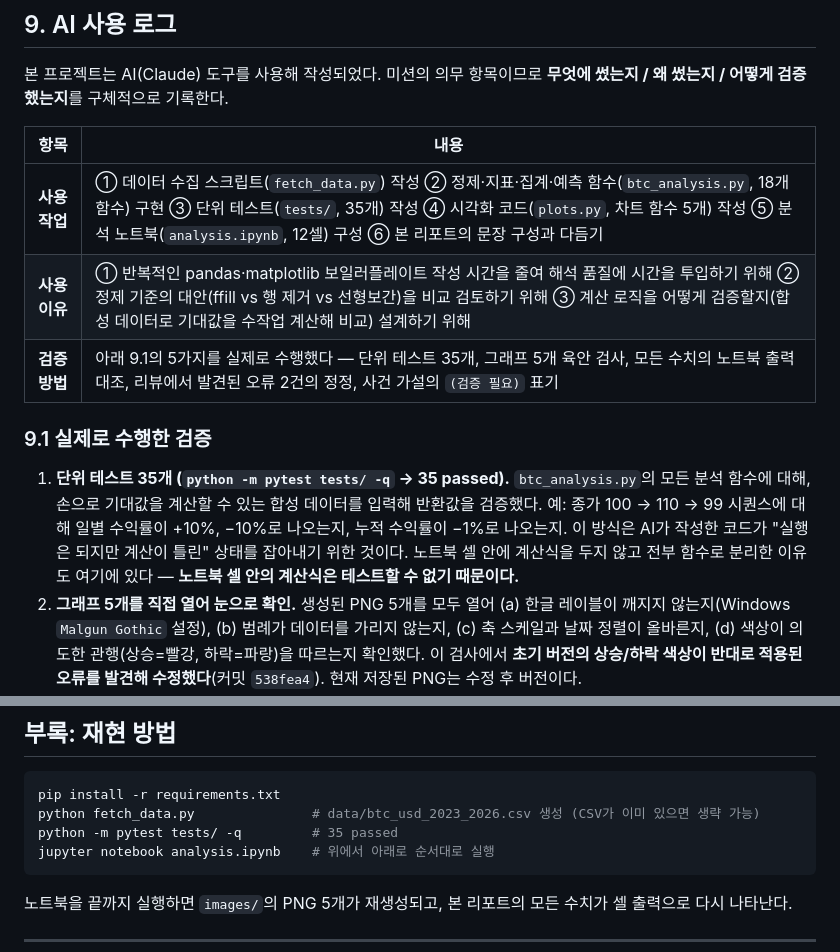
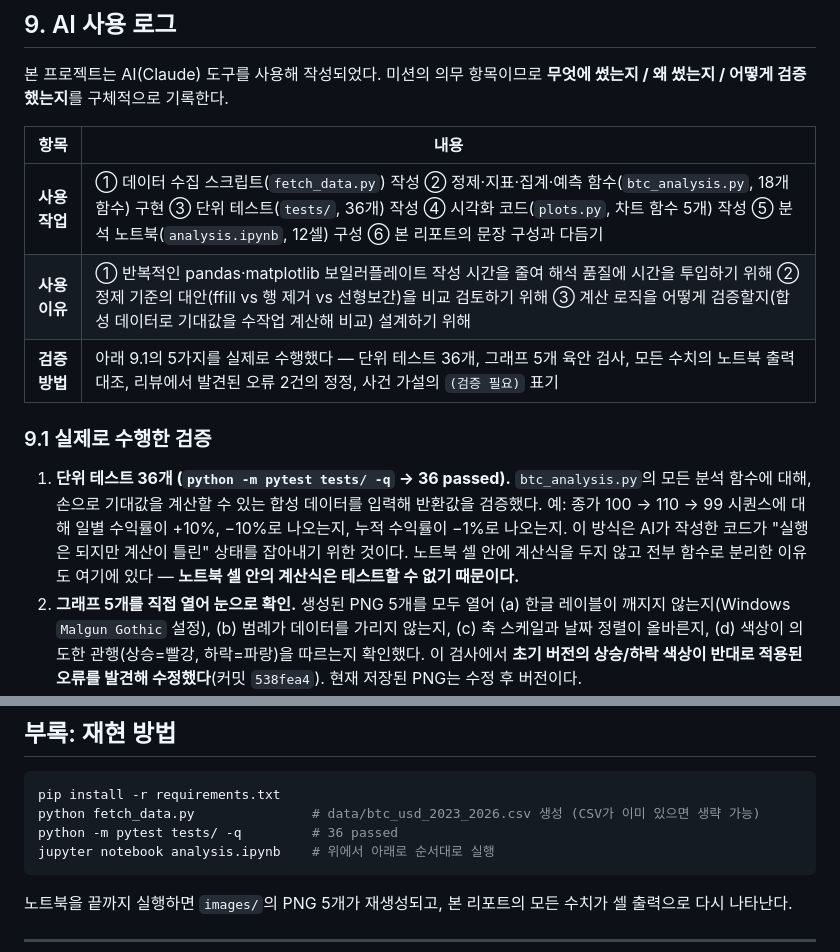
Before and after one commit to 01044402345o-beep/M1-1, a Markdown page: REPORT.md, 2 parts joined by grey strips. Rendered like a GitHub page.

````diff
--- a/REPORT.md
+++ b/REPORT.md
@@ -320,13 +320,13 @@ Yahoo Finance에서 제공하는 시세 데이터는 **개인·비상업적 용
 
 | 항목 | 내용 |
 | --- | --- |
-| **사용 작업** | ① 데이터 수집 스크립트(`fetch_data.py`) 작성 ② 정제·지표·집계·예측 함수(`btc_analysis.py`, 18개 함수) 구현 ③ 단위 테스트(`tests/`, 35개) 작성 ④ 시각화 코드(`plots.py`, 차트 함수 5개) 작성 ⑤ 분석 노트북(`analysis.ipynb`, 12셀) 구성 ⑥ 본 리포트의 문장 구성과 다듬기 |
+| **사용 작업** | ① 데이터 수집 스크립트(`fetch_data.py`) 작성 ② 정제·지표·집계·예측 함수(`btc_analysis.py`, 18개 함수) 구현 ③ 단위 테스트(`tests/`, 36개) 작성 ④ 시각화 코드(`plots.py`, 차트 함수 5개) 작성 ⑤ 분석 노트북(`analysis.ipynb`, 12셀) 구성 ⑥ 본 리포트의 문장 구성과 다듬기 |
 | **사용 이유** | ① 반복적인 pandas·matplotlib 보일러플레이트 작성 시간을 줄여 해석 품질에 시간을 투입하기 위해 ② 정제 기준의 대안(ffill vs 행 제거 vs 선형보간)을 비교 검토하기 위해 ③ 계산 로직을 어떻게 검증할지(합성 데이터로 기대값을 수작업 계산해 비교) 설계하기 위해 |
-| **검증 방법** | 아래 9.1의 5가지를 실제로 수행했다 — 단위 테스트 35개, 그래프 5개 육안 검사, 모든 수치의 노트북 출력 대조, 리뷰에서 발견된 오류 2건의 정정, 사건 가설의 `(검증 필요)` 표기 |
+| **검증 방법** | 아래 9.1의 5가지를 실제로 수행했다 — 단위 테스트 36개, 그래프 5개 육안 검사, 모든 수치의 노트북 출력 대조, 리뷰에서 발견된 오류 2건의 정정, 사건 가설의 `(검증 필요)` 표기 |
 
 ### 9.1 실제로 수행한 검증
 
-1. **단위 테스트 35개 (`python -m pytest tests/ -q` → 35 passed).** `btc_analysis.py`의 모든 분석 함수에 대해, 손으로 기대값을 계산할 수 있는 합성 데이터를 입력해 반환값을 검증했다. 예: 종가 100 → 110 → 99 시퀀스에 대해 일별 수익률이 +10%, −10%로 나오는지, 누적 수익률이 −1%로 나오는지. 이 방식은 AI가 작성한 코드가 "실행은 되지만 계산이 틀린" 상태를 잡아내기 위한 것이다. 노트북 셀 안에 계산식을 두지 않고 전부 함수로 분리한 이유도 여기에 있다 — **노트북 셀 안의 계산식은 테스트할 수 없기 때문이다.**
+1. **단위 테스트 36개 (`python -m pytest tests/ -q` → 36 passed).** `btc_analysis.py`의 모든 분석 함수에 대해, 손으로 기대값을 계산할 수 있는 합성 데이터를 입력해 반환값을 검증했다. 예: 종가 100 → 110 → 99 시퀀스에 대해 일별 수익률이 +10%, −10%로 나오는지, 누적 수익률이 −1%로 나오는지. 이 방식은 AI가 작성한 코드가 "실행은 되지만 계산이 틀린" 상태를 잡아내기 위한 것이다. 노트북 셀 안에 계산식을 두지 않고 전부 함수로 분리한 이유도 여기에 있다 — **노트북 셀 안의 계산식은 테스트할 수 없기 때문이다.**
 2. **그래프 5개를 직접 열어 눈으로 확인.** 생성된 PNG 5개를 모두 열어 (a) 한글 레이블이 깨지지 않는지(Windows `Malgun Gothic` 설정), (b) 범례가 데이터를 가리지 않는지, (c) 축 스케일과 날짜 정렬이 올바른지, (d) 색상이 의도한 관행(상승=빨강, 하락=파랑)을 따르는지 확인했다. 이 검사에서 **초기 버전의 상승/하락 색상이 반대로 적용된 오류를 발견해 수정했다**(커밋 `538fea4`). 현재 저장된 PNG는 수정 후 버전이다.
 3. **리포트의 모든 수치를 노트북 실행 출력과 1:1 대조.** 본 리포트에 등장하는 모든 숫자 — 행 수 1,368, 정제 결과 0건, 누적 수익률 +403.0%, 변동성 44.7%/84.6%/17.0%, MDD −53.1%, 3σ 초과 20일(하락 4/상승 16), 월별 부호 일관성, 요일별 평균·표준편차, 예측 MAE/MAPE — 는 `analysis.ipynb`를 실행해 저장된 셀 출력에서 그대로 가져왔다. 기억에 의존하거나 추정한 수치, 다시 반올림한 수치는 사용하지 않았다.
 4. **리뷰에서 발견된 오류 2건의 정정.** 다음 두 건은 AI의 산출물을 그대로 받아들였다면 리포트에 틀린 내용이 실렸을 사례다.
@@ -351,7 +351,7 @@ Yahoo Finance에서 제공하는 시세 데이터는 **개인·비상업적 용
 ```bash
 pip install -r requirements.txt
 python fetch_data.py               # data/btc_usd_2023_2026.csv 생성 (CSV가 이미 있으면 생략 가능)
-python -m pytest tests/ -q         # 35 passed
+python -m pytest tests/ -q         # 36 passed
 jupyter notebook analysis.ipynb    # 위에서 아래로 순서대로 실행
 ```
 
````
Also changed, not shown: README.md (+3 -3 lines).
